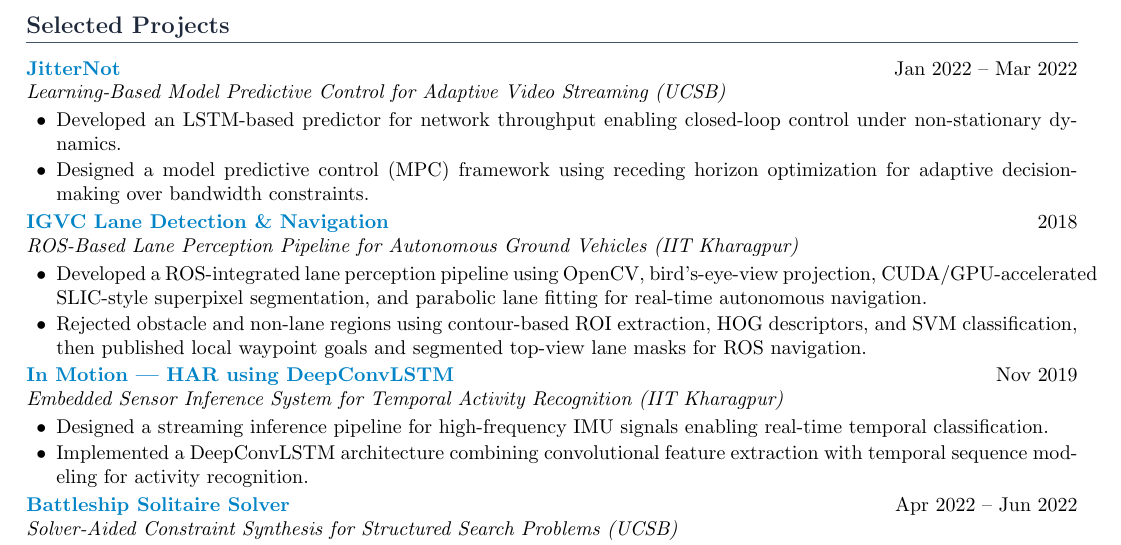
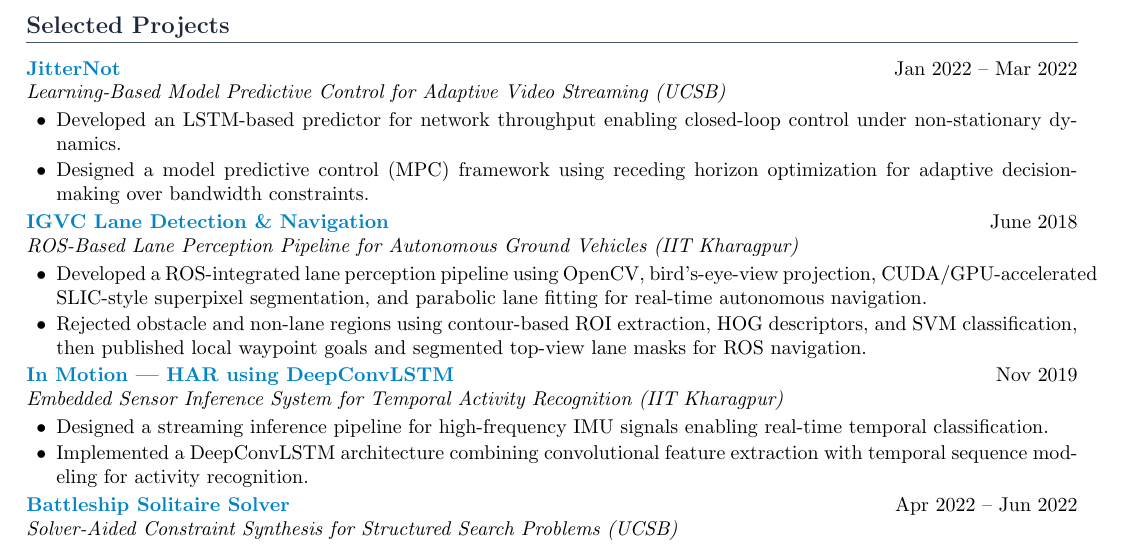
Before and after one commit to satyam-aw/my_cv, a LaTeX document (main.tex): part of page 2 of 3, cut so that both start at the same text. Compiled offline with pdfLaTeX.

Commit message:
igvc date

```diff
--- a/main.tex
+++ b/main.tex
@@ -193,7 +193,7 @@
 \end{itemize}
 
 \noindent
-\textbf{\href{https://github.com/satyam-aw/IGVC_Lane_Detector}{IGVC Lane Detection \& Navigation}} \hfill 2018 \\
+\textbf{\href{https://github.com/satyam-aw/IGVC_Lane_Detector}{IGVC Lane Detection \& Navigation}} \hfill June 2018 \\
 \textit{ROS-Based Lane Perception Pipeline for Autonomous Ground Vehicles (IIT Kharagpur)}
 \begin{itemize}
     \item Developed a ROS-integrated lane perception pipeline using OpenCV, bird's-eye-view projection, CUDA/GPU-accelerated SLIC-style superpixel segmentation, and parabolic lane fitting for real-time autonomous navigation.
```
Also changed, not shown: Satyam_Awasthi_CV.pdf, Satyam_Awasthi_CV_Transcripts.pdf, main.pdf, 1 other file.
